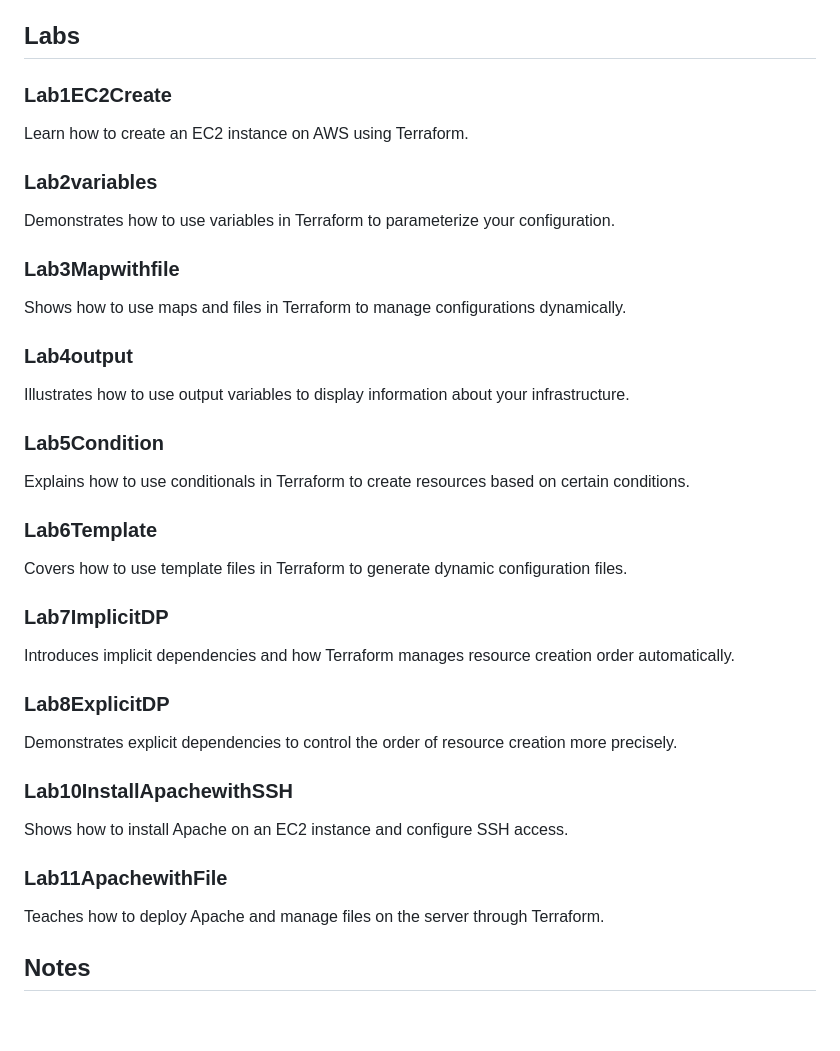
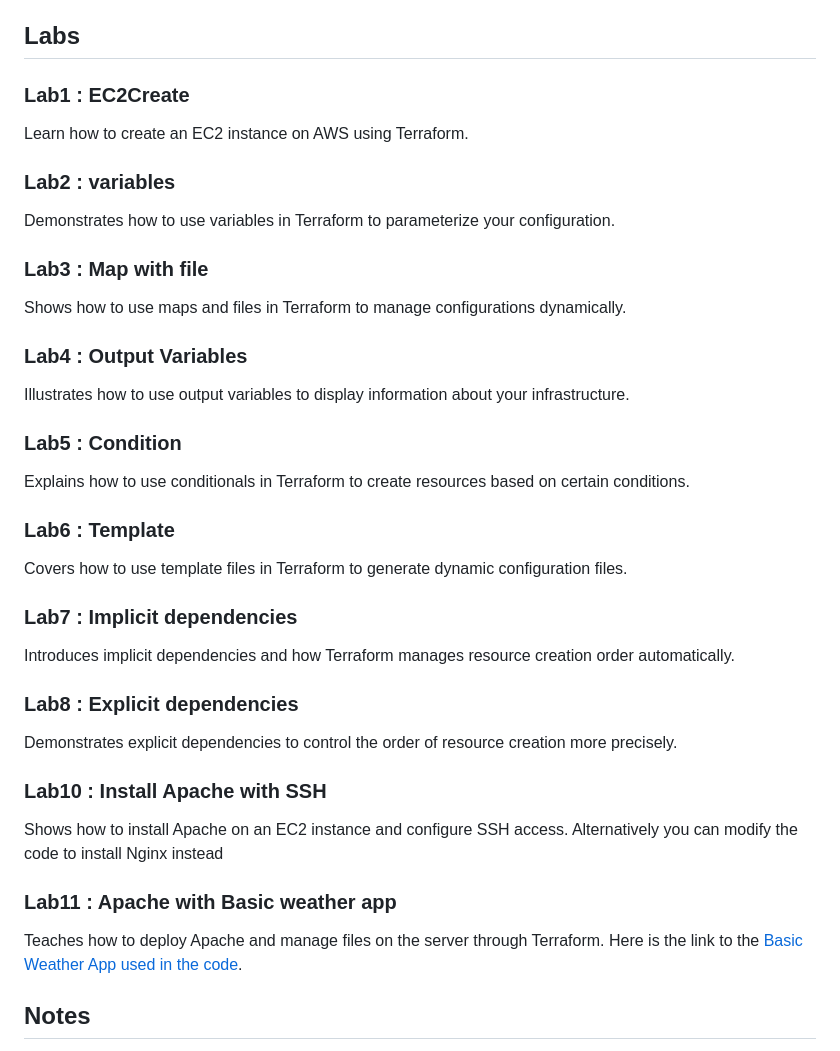
Before and after one commit to pawanreddipalli/Terraform-learn, a Markdown page: README.md, the part around one of its changes. Drawn GitHub-style; blank space fills up the shorter version.

```diff
--- a/README.md
+++ b/README.md
@@ -62,35 +62,35 @@ Make sure to review the plan before applying destruction to confirm that you are
 
 ## Labs
 
-### Lab1EC2Create
+ ### Lab1 : EC2Create
 Learn how to create an EC2 instance on AWS using Terraform.
 
-### Lab2variables
+### Lab2 : variables
 Demonstrates how to use variables in Terraform to parameterize your configuration.
 
-### Lab3Mapwithfile
+### Lab3 : Map with file
 Shows how to use maps and files in Terraform to manage configurations dynamically.
 
-### Lab4output
+### Lab4 : Output Variables
 Illustrates how to use output variables to display information about your infrastructure.
 
-### Lab5Condition
+### Lab5 : Condition
 Explains how to use conditionals in Terraform to create resources based on certain conditions.
 
-### Lab6Template
+### Lab6 : Template
 Covers how to use template files in Terraform to generate dynamic configuration files.
 
-### Lab7ImplicitDP
+### Lab7 : Implicit dependencies
 Introduces implicit dependencies and how Terraform manages resource creation order automatically.
 
-### Lab8ExplicitDP
+### Lab8 : Explicit dependencies
 Demonstrates explicit dependencies to control the order of resource creation more precisely.
 
-### Lab10InstallApachewithSSH
-Shows how to install Apache on an EC2 instance and configure SSH access.
+### Lab10 : Install Apache with SSH
+Shows how to install Apache on an EC2 instance and configure SSH access. Alternatively you can modify the code to install Nginx instead
 
-### Lab11ApachewithFile
-Teaches how to deploy Apache and manage files on the server through Terraform.
+### Lab11 : Apache with Basic weather app
+Teaches how to deploy Apache and manage files on the server through Terraform. Here is the link to the [Basic Weather App used in the code](https://github.com/pawanreddipalli/Basic-Weather-App).
 
 ## Notes
 
```
Also changed, not shown: other parts of README.md (+5 -5 lines).
